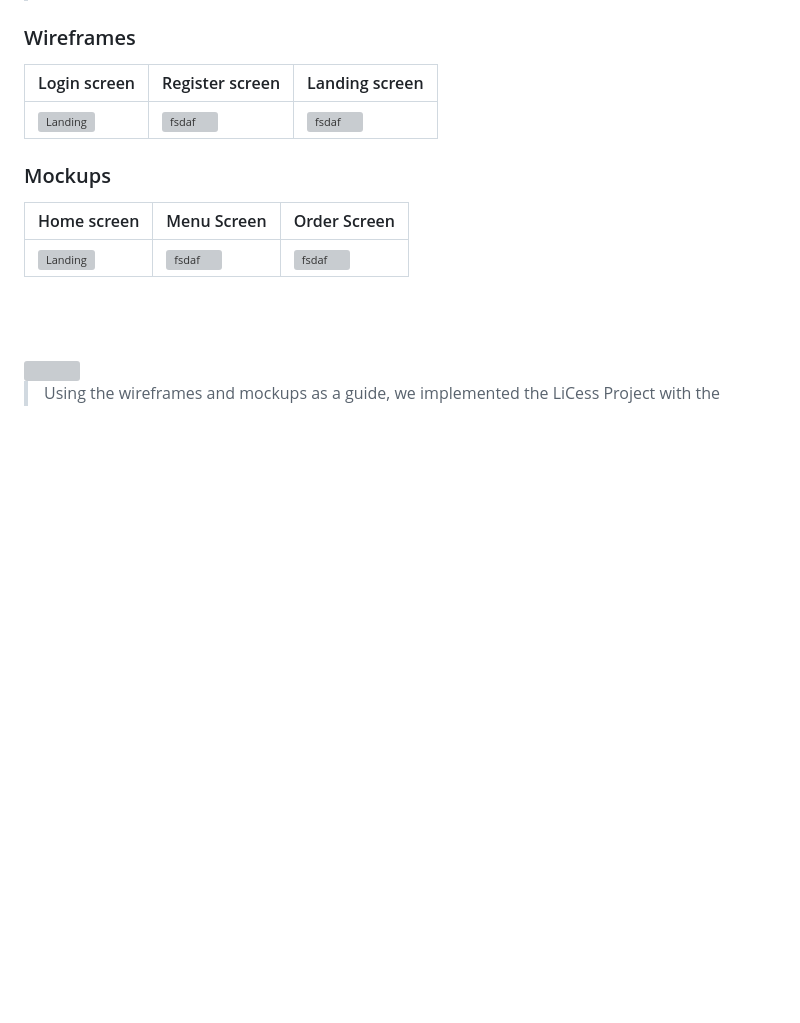
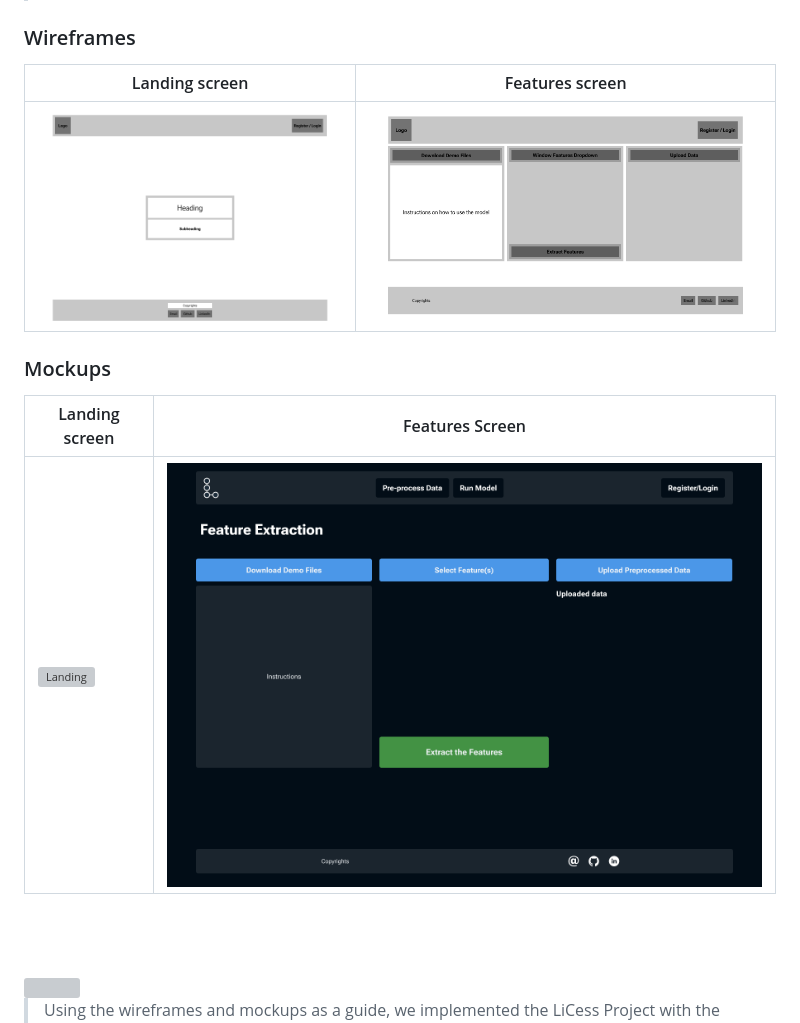
Before and after one commit to Mohamad-Rida-Chouman/LiCess-website, a Markdown page: README.md, the part around the change. GitHub-like rendering; blank space fills up the shorter version; grey boxes are pictures that could not be loaded.

```diff
--- a/README.md
+++ b/README.md
@@ -26,15 +26,15 @@
 
 ### Wireframes
 
-| Login screen                            | Register screen                       | Landing screen                        |
-| --------------------------------------- | ------------------------------------- | ------------------------------------- |
-| ![Landing](./readme/demo/1440x1024.png) | ![fsdaf](./readme/demo/1440x1024.png) | ![fsdaf](./readme/demo/1440x1024.png) |
+| Landing screen                            | Features screen                       |
+| --------------------------------------- | ------------------------------------- |
+| ![Landing](./readme/demo/landing-wireframe.png) | ![Features](./readme/demo/features-wireframe.png) |
 
 ### Mockups
 
-| Home screen                             | Menu Screen                           | Order Screen                          |
-| --------------------------------------- | ------------------------------------- | ------------------------------------- |
-| ![Landing](./readme/demo/1440x1024.png) | ![fsdaf](./readme/demo/1440x1024.png) | ![fsdaf](./readme/demo/1440x1024.png) |
+| Landing screen                             | Features Screen                           |
+| --------------------------------------- | ------------------------------------- |
+| ![Landing](./readme/demo/landing-mockup.png) | ![fsdaf](./readme/demo/features-mockup.png) |
 
 <br><br>
 
```
